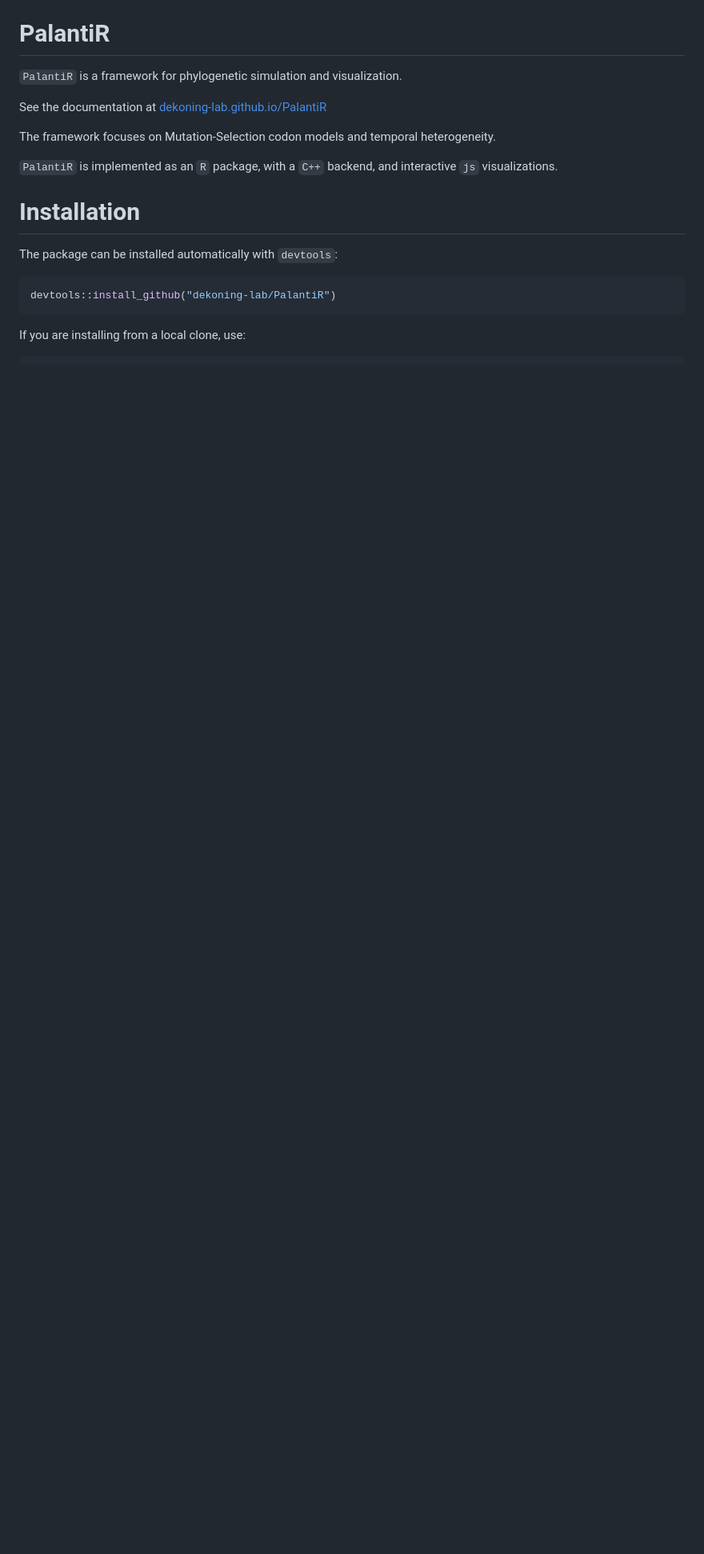
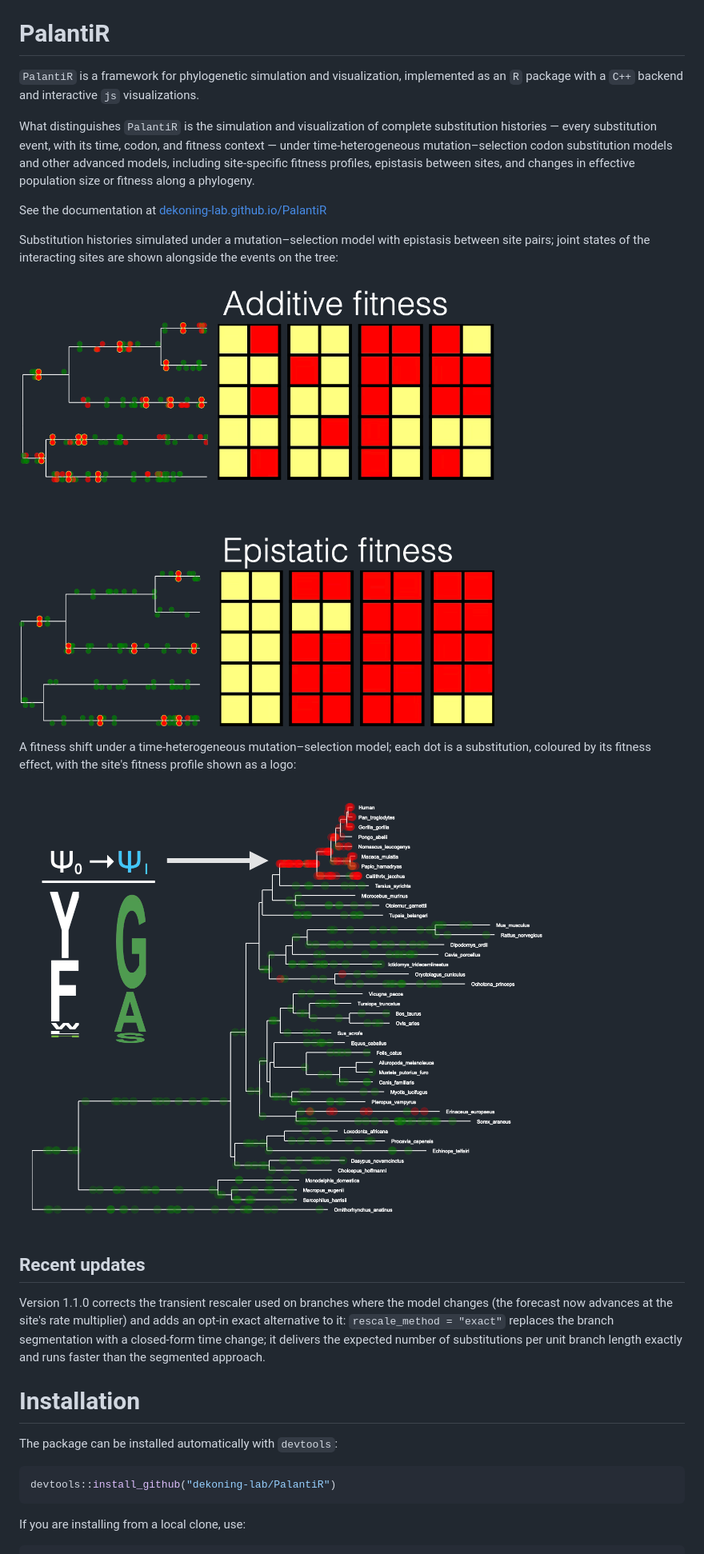
Before and after one commit to dekoning-lab/PalantiR, a Markdown page: README.md, the part around the change printed below. Shown: that part at 80% size. GitHub-like rendering; pictures changed too: docs/img/fitness-shift.png (added), docs/img/mutsel-epi.png (added); blank space fills up the shorter version.

Commit message:
Refresh README: headline image, model illustrations, and scope statement
Adds the palantir.png headline image and two illustrations produced with
PalantiR (substitution histories under a mutation-selection model with
epistasis; a fitness shift under a time-heterogeneous mutation-selection
model), states what distinguishes the package (simulation and visualization
of complete substitution histories under time-heterogeneous
mutation-selection codon models and other advanced models), notes the 1.1.0
rescaler correction and the opt-in exact time-change method, and fixes
typos in the installation instructions.

```diff
--- a/README.md
+++ b/README.md
@@ -1,12 +5,39 @@
 # PalantiR
 
-`PalantiR` is a framework for phylogenetic simulation and visualization.
+`PalantiR` is a framework for phylogenetic simulation and visualization,
+implemented as an `R` package with a `C++` backend and interactive `js`
+visualizations.
 
-See the documentation at [dekoning-lab.github.io/PalantiR](https://dekoning-lab.github.io/PalantiR)
+What distinguishes `PalantiR` is the simulation and visualization of complete
+substitution histories — every substitution event, with its time, codon, and
+fitness context — under time-heterogeneous mutation–selection codon
+substitution models and other advanced models, including site-specific fitness
+profiles, epistasis between sites, and changes in effective population size or
+fitness along a phylogeny.
 
-The framework focuses on Mutation-Selection codon models and temporal heterogeneity.
+See the documentation at
+[dekoning-lab.github.io/PalantiR](https://dekoning-lab.github.io/PalantiR)
 
-`PalantiR` is implemented as an `R` package, with a `C++` backend, and interactive `js` visualizations.
+Substitution histories simulated under a mutation–selection model with
+epistasis between site pairs; joint states of the interacting sites are shown
+alongside the events on the tree:
+
+![Mutation-selection model with epistasis](docs/img/mutsel-epi.png)
+
+A fitness shift under a time-heterogeneous mutation–selection model; each dot
+is a substitution, coloured by its fitness effect, with the site's fitness
+profile shown as a logo:
+
+![Fitness shift under a time-heterogeneous mutation-selection model](docs/img/fitness-shift.png)
+
+## Recent updates
+
+Version 1.1.0 corrects the transient rescaler used on branches where the model
+changes (the forecast now advances at the site's rate multiplier) and adds an
+opt-in exact alternative to it: `rescale_method = "exact"` replaces the branch
+segmentation with a closed-form time change; it delivers the expected number
+of substitutions per unit branch length exactly and runs faster than the
+segmented approach.
 
 # Installation
 
```
Also changed, not shown: other parts of README.md (+8 -4 lines), 1 other file.
